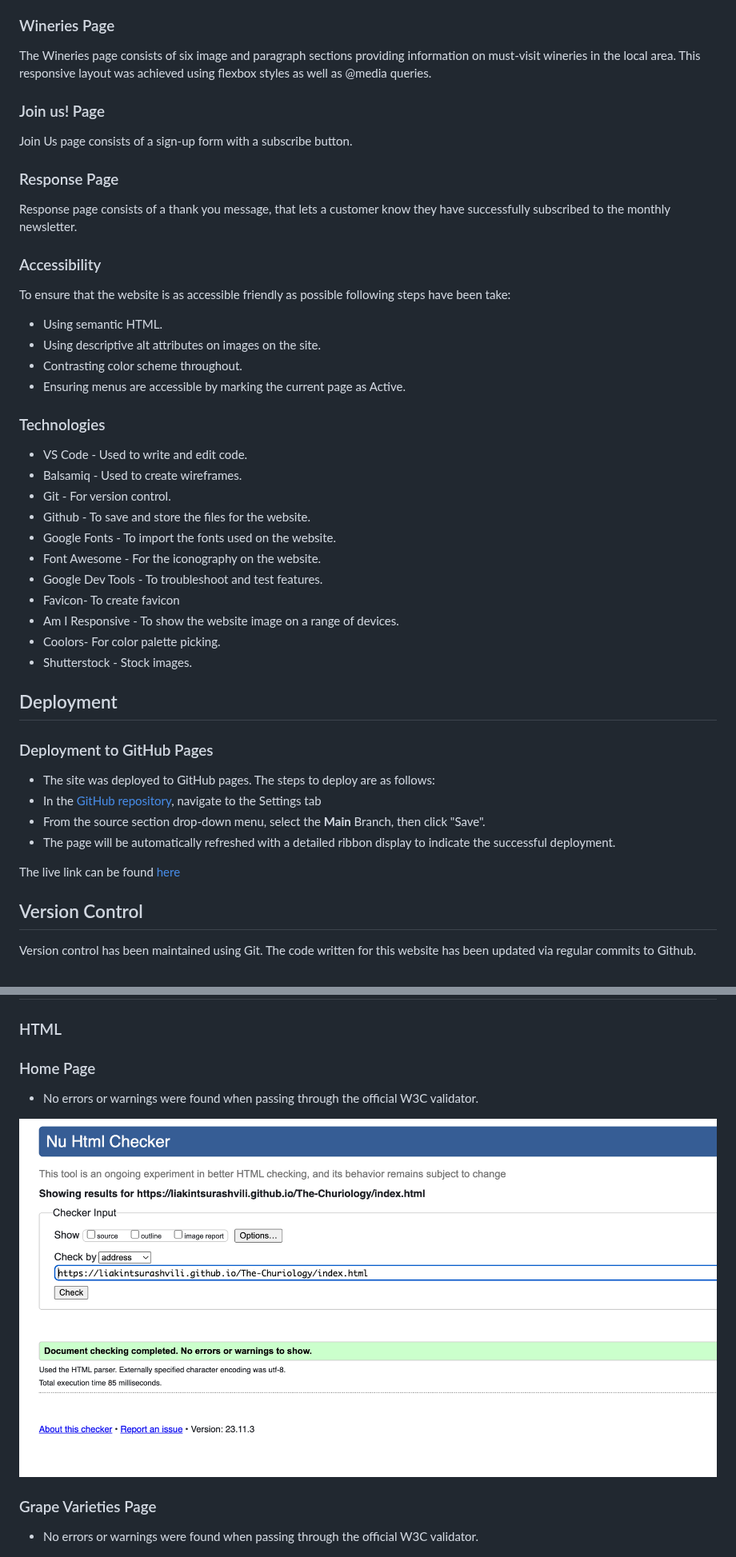
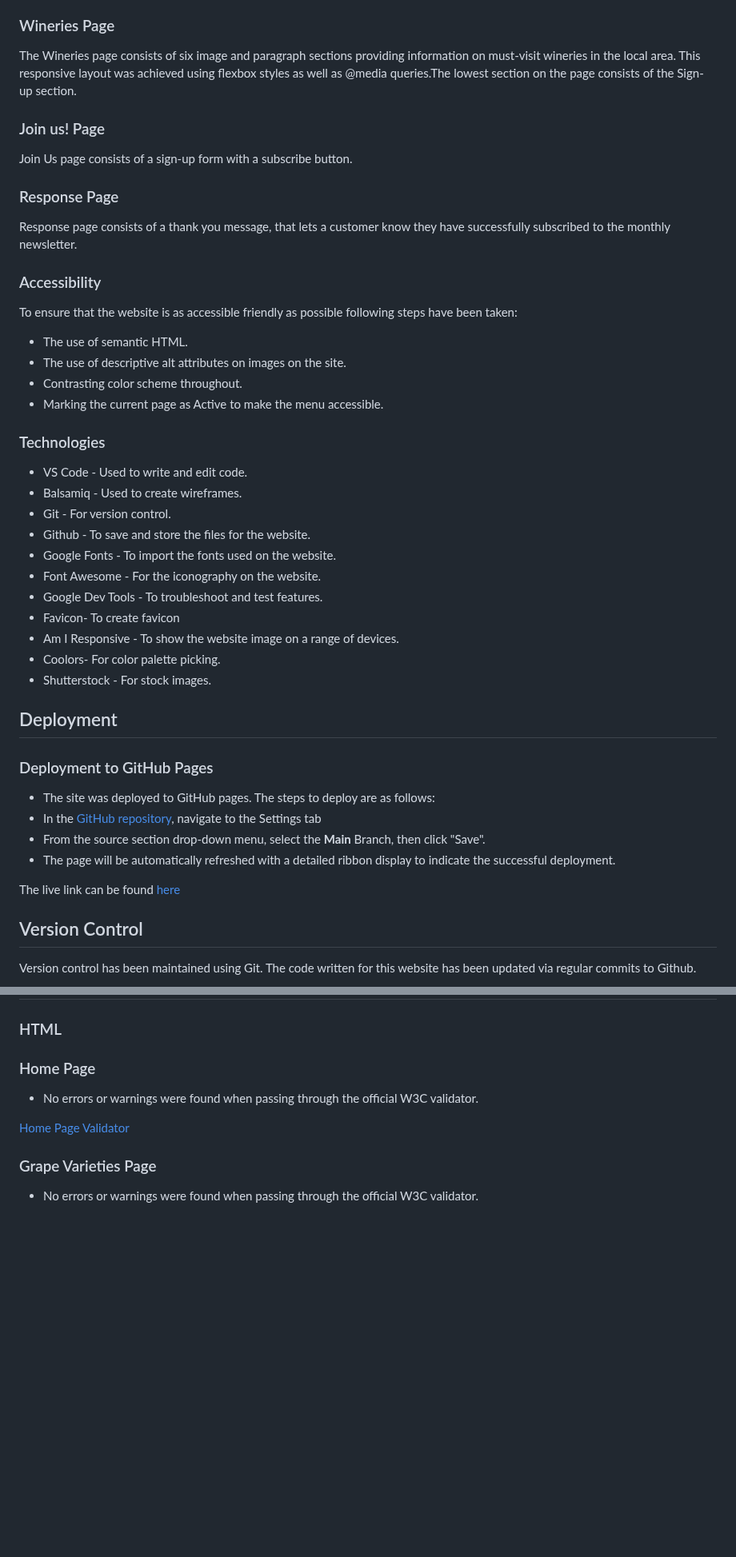
Before and after one commit to Liakintsurashvili/The-Churiology, a Markdown page: README.md, 2 parts joined by grey strips. Shown at 80% size. Rendered like a GitHub page; blank space fills up the shorter version.

```diff
--- a/README.md
+++ b/README.md
@@ -136,7 +136,8 @@ The grape Varieties page is split into four sections. The top section contains a
 
 ### Wineries Page
 
-The Wineries page consists of six image and paragraph sections providing information on must-visit wineries in the local area. This responsive layout was achieved using flexbox styles as well as @media queries.
+The Wineries page consists of six image and paragraph sections providing information on must-visit wineries in the local area. This responsive layout was achieved using flexbox styles as well as @media queries.The lowest section on the page consists of the Sign-up section.
+
 
 ### Join us! Page
 
@@ -149,12 +150,12 @@ Response page consists of a thank you message, that lets a customer know they ha
 
 ### Accessibility
 
-To ensure that the website is as accessible friendly as possible following steps have been take:
+To ensure that the website is as accessible friendly as possible following steps have been taken:
 
-- Using semantic HTML.
-- Using descriptive alt attributes on images on the site.
+- The use of semantic HTML.
+- The use of descriptive alt attributes on images on the site.
 - Contrasting color scheme throughout.
-- Ensuring menus are accessible by marking the current page as Active.
+- Marking the current page as Active to make the menu accessible.
 
 
 ### Technologies
@@ -168,7 +169,7 @@ To ensure that the website is as accessible friendly as possible following steps
 - Favicon- To create favicon
 - Am I Responsive - To show the website image on a range of devices.
 - Coolors- For color palette picking.
-- Shutterstock - Stock images.
+- Shutterstock - For stock images.
 
 
 ## Deployment
@@ -238,7 +239,7 @@ Commit History can be viewed [here](https://github.com/Liakintsurashvili/The-Chu
    - No errors or warnings were found when passing through the official W3C validator.
 
 
-  ![Home Page Validator](documentation/w3-validator-home-page.png)
+  [Home Page Validator](documentation/w3-validator-home-page.png)
 
 ### Grape Varieties Page
 
```
Also changed, not shown: other parts of README.md (+2 -2 lines).
